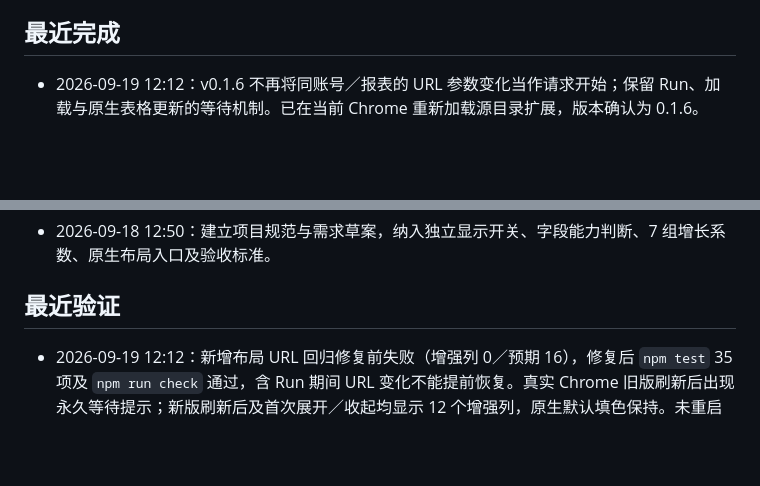
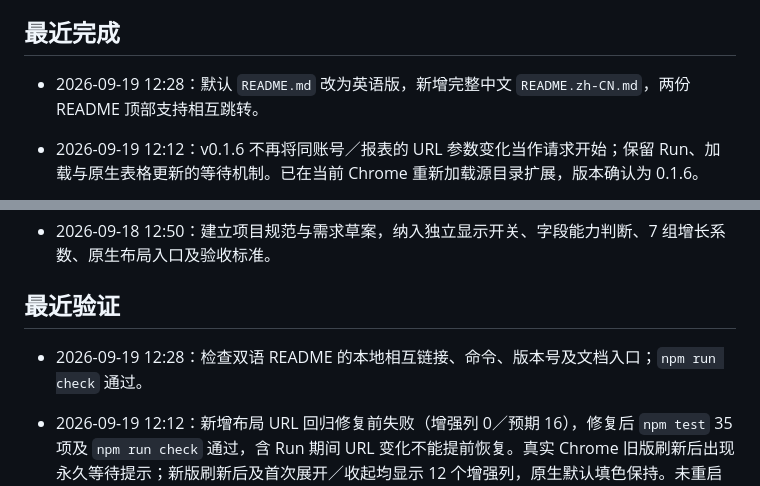
Before and after one commit to whhdxl/applovin-cohort-enhancer, a Markdown page: ROADMAP.md, 2 parts joined by grey strips. Rendered like a GitHub page; blank space fills up the shorter version.

```diff
--- a/ROADMAP.md
+++ b/ROADMAP.md
@@ -28,6 +28,8 @@ v0.1.6 修复 URL 参数变化误触发报表等待，35 项测试通过。已
 
 ## 最近完成
 
+- 2026-09-19 12:28：默认 `README.md` 改为英语版，新增完整中文 `README.zh-CN.md`，两份 README 顶部支持相互跳转。
+
 - 2026-09-19 12:12：v0.1.6 不再将同账号／报表的 URL 参数变化当作请求开始；保留 Run、加载与原生表格更新的等待机制。已在当前 Chrome 重新加载源目录扩展，版本确认为 0.1.6。
 
 - 2026-09-19 11:15：交付本地 v0.1.5，Date 固定左侧，全表指针拖动与模式独立布局保存，默认宽度改为 116／132px，保留手动宽度。
@@ -44,6 +46,8 @@ v0.1.6 修复 URL 参数变化误触发报表等待，35 项测试通过。已
 - 2026-09-18 12:50：建立项目规范与需求草案，纳入独立显示开关、字段能力判断、7 组增长系数、原生布局入口及验收标准。
 
 ## 最近验证
+
+- 2026-09-19 12:28：检查双语 README 的本地相互链接、命令、版本号及文档入口；`npm run check` 通过。
 
 - 2026-09-19 12:12：新增布局 URL 回归修复前失败（增强列 0／预期 16），修复后 `npm test` 35 项及 `npm run check` 通过，含 Run 期间 URL 变化不能提前恢复。真实 Chrome 旧版刷新后出现永久等待提示；新版刷新后及首次展开／收起均显示 12 个增强列，原生默认填色保持。未重启整个浏览器，Run 后收起实测中断。
 
```
Also changed, not shown: README.md (+47 -43 lines), README.zh-CN.md (added, +79 -0 lines).
